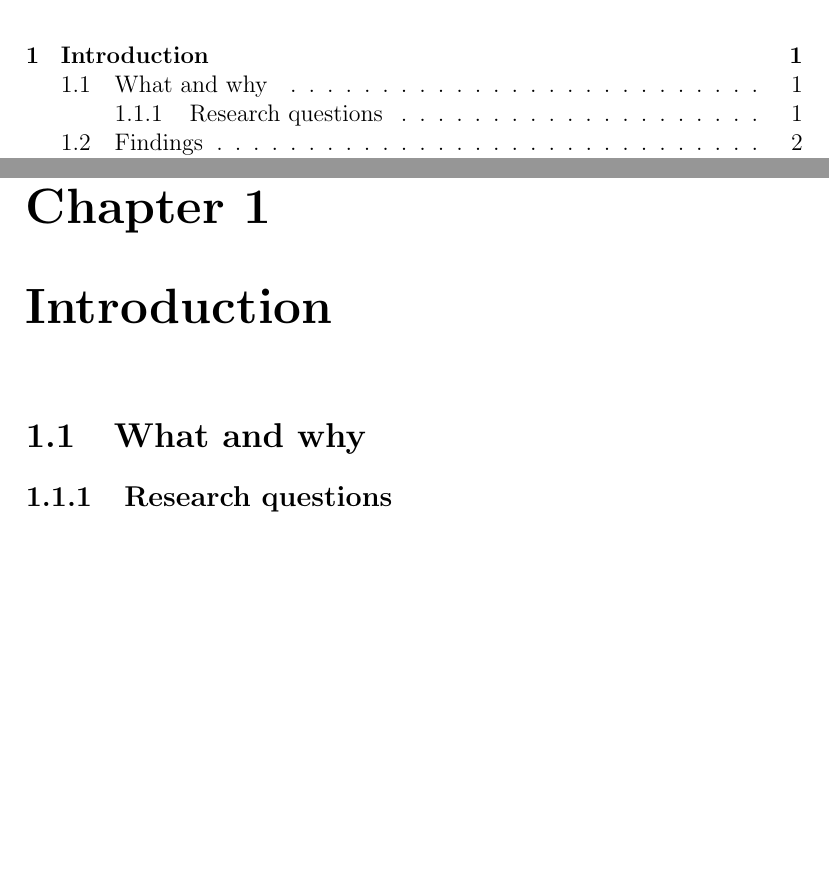
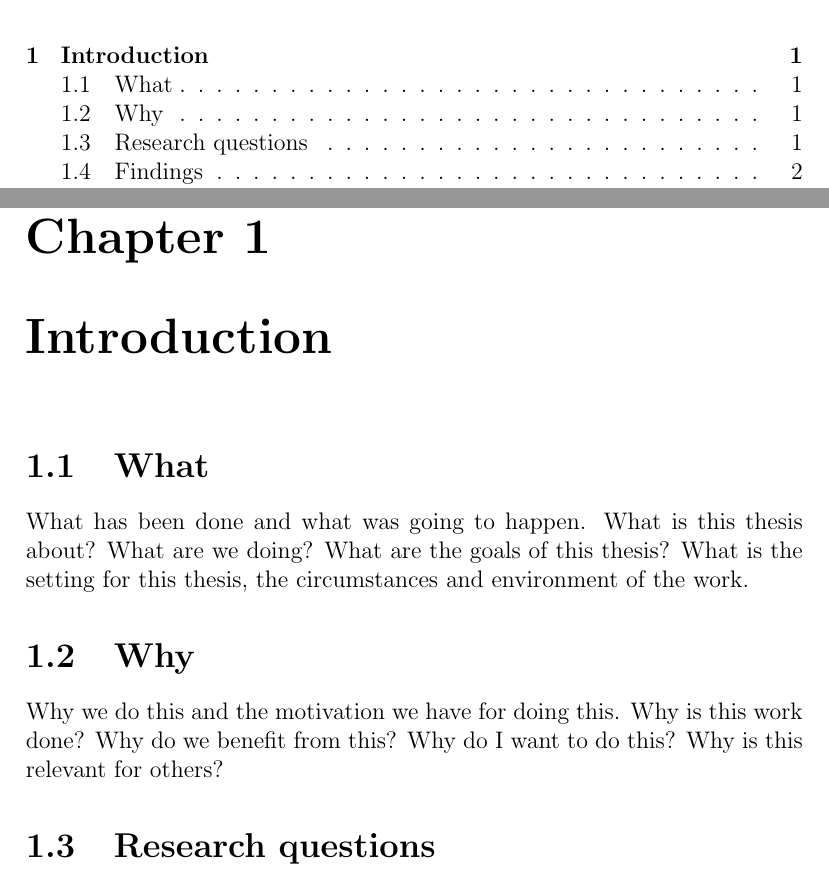
Before and after one commit to magnuskiro/master, a LaTeX thesis (thesis/main.tex, which reads thesis/introduction.tex): two parts of pages 5 and 9 of 42, joined at a grey line, cut so that both start at the same text, the shorter picture padded with empty space. The pictures show the PDF file thesis/main.pdf that the author committed with the source.

Commit message:
thoughts on introduction newly compiled pdf

```diff
--- a/thesis/introduction.tex
+++ b/thesis/introduction.tex
@@ -1,8 +1,17 @@
 \chapter{Introduction}
 
-\section{What and why}
+\section{What}
+What has been done and what was going to happen.
+What is this thesis about? What are we doing? What are the goals of this
+thesis? What is the setting for this thesis, the circumstances and environment
+of the work.
 
-\subsection{Research questions}
+\section{Why}
+Why we do this and the motivation we have for doing this.
+Why is this work done? Why do we benefit from this? Why do I want to do this?
+Why is this relevant for others?
+
+\section{Research questions}
 	\paragraph{Can tweets be used to determine a trend in the stock market?\\}
 	We will look at the usefulness of tweets as a way to extract sentiment. And
 then look at possible applications for the sentiment in the stock market.
```
Also changed, not shown: thesis/main.pdf.
